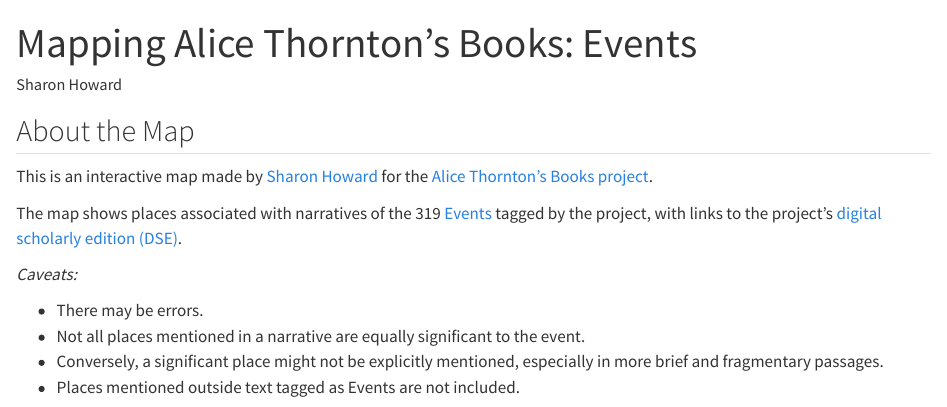
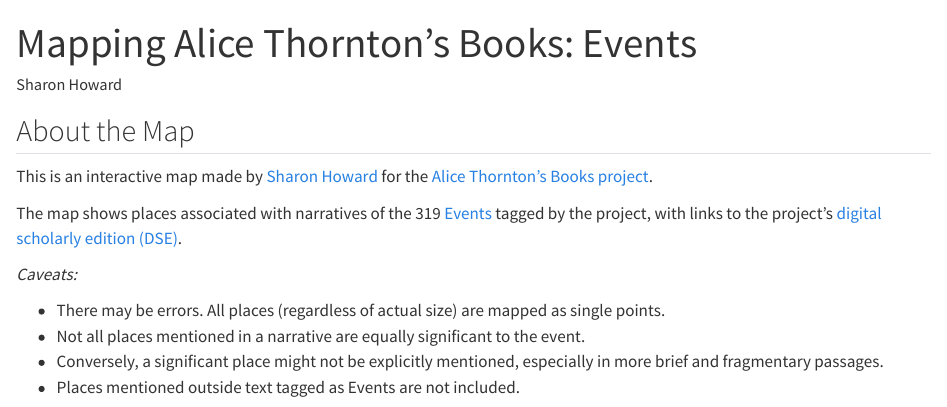
Before and after one commit to thornton-play-books/play-books, a Quarto document (events-map.qmd): the page in a window 1100 px wide, from its top. Rendered offline with R 4.5, knitr and Pandoc in place of Quarto, with nearby package versions; some code elsewhere in the file could not run offline.

Commit message:
very minor edit to events map text.

```diff
--- a/events-map.qmd
+++ b/events-map.qmd
@@ -17,7 +17,7 @@ The map shows places associated with narratives of the 319 [Events](https://thor
 
 *Caveats:*
 
-- There may be errors.
+- There may be errors. All places (regardless of actual size) are mapped as single points.
 - Not all places mentioned in a narrative are equally significant to the event.
 - Conversely, a significant place might not be explicitly mentioned, especially in more brief and fragmentary passages.
 - Places mentioned outside text tagged as Events are not included.
```
Also changed, not shown: docs/search.json, 3 other files.
